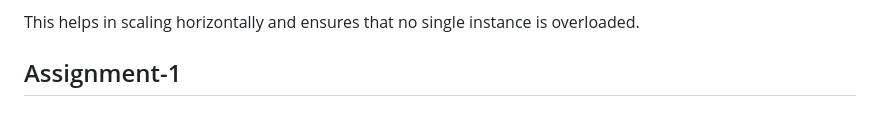
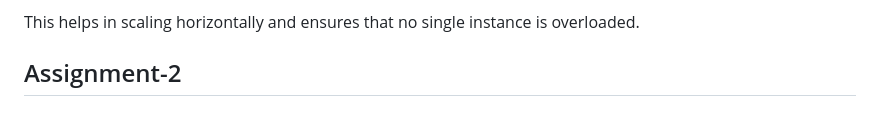
Before and after one commit to Nageswar-Sahoo/EMLO4_HYDRA, a Markdown page: README.md, the part around the change. Drawn GitHub-style.

```diff
--- a/README.md
+++ b/README.md
@@ -157,4 +157,4 @@ To handle even higher levels of concurrency, you can deploy multiple LitServe in
 
 This helps in scaling horizontally and ensures that no single instance is overloaded.
 
-<h2>Assignment-1 </h2>
+<h2>Assignment-2 </h2>
```
